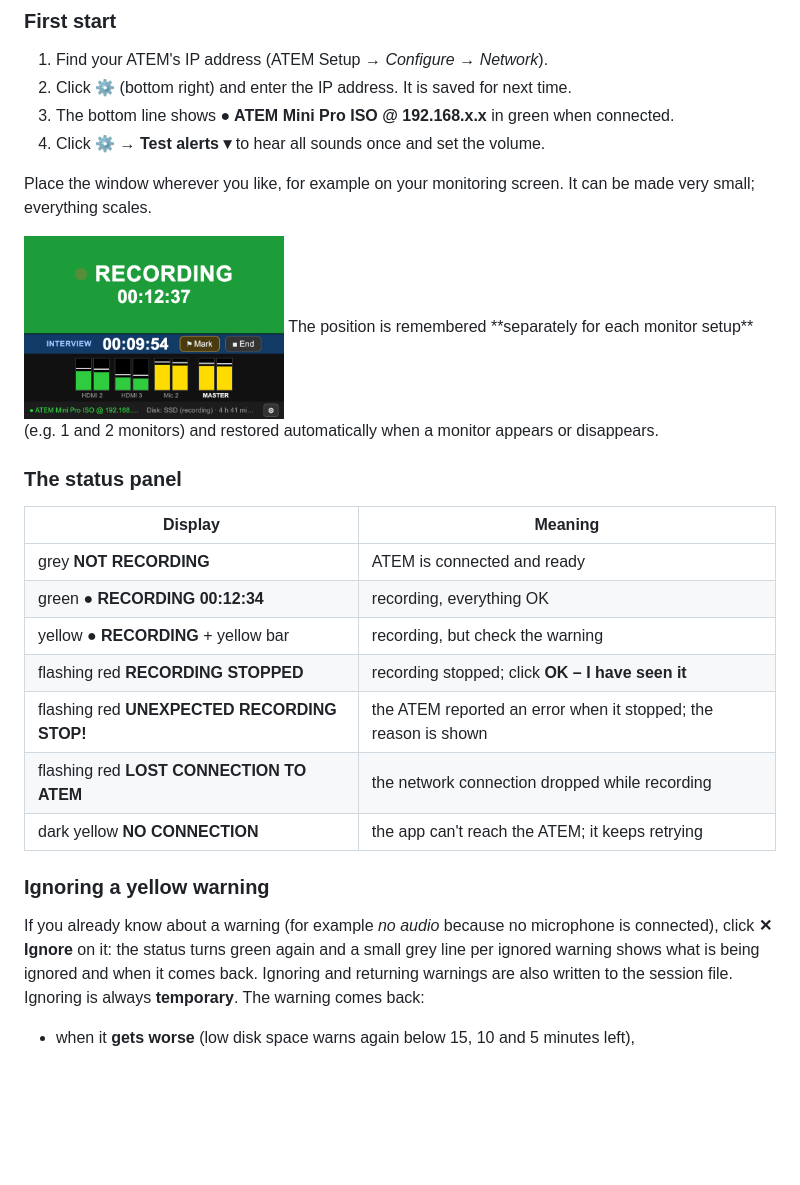
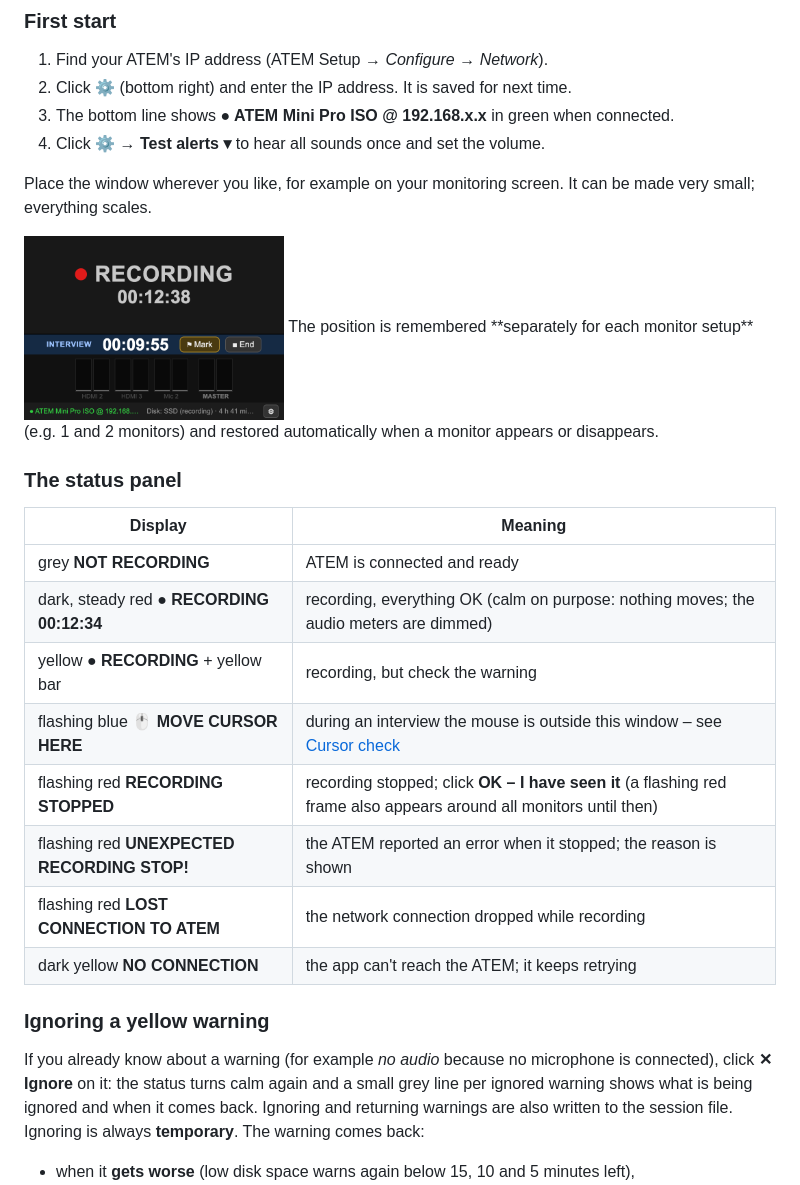
Before and after one commit to FEDEVEL/recording-monitor-for-atem, a Markdown page: README.md, the part around one of its changes. Rendered like a GitHub page; pictures changed too: docs/screenshot-recording-380x300.png; blank space fills up the shorter version.

```diff
--- a/README.md
+++ b/README.md
@@ -86,16 +87,17 @@ when a monitor appears or disappears.
 | Display | Meaning |
 |---|---|
 | grey **NOT RECORDING** | ATEM is connected and ready |
-| green **● RECORDING 00:12:34** | recording, everything OK |
+| dark, steady red **● RECORDING 00:12:34** | recording, everything OK (calm on purpose: nothing moves; the audio meters are dimmed) |
 | yellow **● RECORDING** + yellow bar | recording, but check the warning |
-| flashing red **RECORDING STOPPED** | recording stopped; click **OK – I have seen it** |
+| flashing blue **🖱 MOVE CURSOR HERE** | during an interview the mouse is outside this window – see [Cursor check](#cursor-check) |
+| flashing red **RECORDING STOPPED** | recording stopped; click **OK – I have seen it** (a flashing red frame also appears around all monitors until then) |
 | flashing red **UNEXPECTED RECORDING STOP!** | the ATEM reported an error when it stopped; the reason is shown |
 | flashing red **LOST CONNECTION TO ATEM** | the network connection dropped while recording |
 | dark yellow **NO CONNECTION** | the app can't reach the ATEM; it keeps retrying |
 
 ### Ignoring a yellow warning
 If you already know about a warning (for example *no audio* because no microphone is connected), click
-**✕ Ignore** on it: the status turns green again and a small grey line per ignored warning shows what is being
+**✕ Ignore** on it: the status turns calm again and a small grey line per ignored warning shows what is being
 ignored and when it comes back. Ignoring and returning warnings are also written to the session file.
 Ignoring is always **temporary**. The warning comes back:
 - when it **gets worse** (low disk space warns again below 15, 10 and 5 minutes left),
```
Also changed, not shown: other parts of README.md (+34 -6 lines), CHANGELOG.md (+10 -0 lines), docs/screenshot-alarm-640x620.png, docs/screenshot-recording-640x620.png, docs/screenshot-warning-640x620.png, 14 other files.
